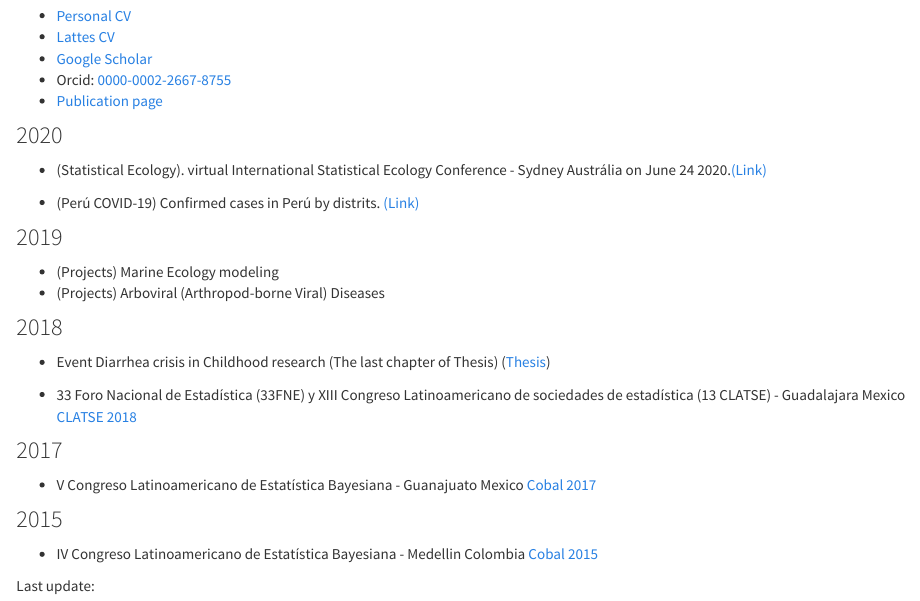
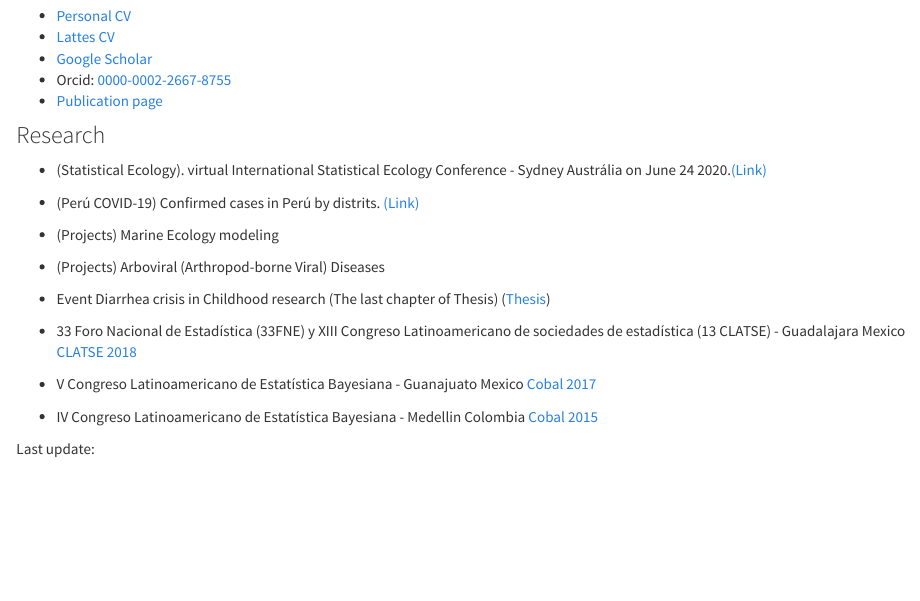
Before and after one commit to pchiroque/pchiroque.github.io, an R Markdown document (index.Rmd): the page in a window 1100 px wide, from 210 px down. Rendered offline with R 4.5, knitr and Pandoc, with nearby package versions; a font, style sheet, LaTeX package, included part or bibliography that could not be used is replaced or left out; common packages that the code uses without loading them are loaded.

Commit message:
Add files via upload

```diff
--- a/index.Rmd
+++ b/index.Rmd
@@ -17,28 +17,21 @@ title: "Pamela Solano"
 - Orcid: [0000-0002-2667-8755](https://orcid.org/0000-0002-2667-8755)
 - [Publication page](publications.html)
 
-### 2020
+### Research
 
 - (Statistical Ecology). virtual International Statistical Ecology Conference - Sydney Austrália on June 24 2020.[(Link)](vISEC/)
 
 - (Perú COVID-19) Confirmed cases in Perú by distrits. [(Link)](https://pchiroque.shinyapps.io/perucovid19/)
 
-### 2019
+- (Projects) Marine Ecology modeling
 
-- (Projects) Marine Ecology modeling
 - (Projects) Arboviral (Arthropod-borne Viral) Diseases
-
-### 2018
 
 - Event Diarrhea crisis in Childhood research (The last chapter of Thesis) ([Thesis](http://www.pg.im.ufrj.br/teses/Estatistica/Doutorado/040.pdf))
 
 - 33 Foro Nacional de Estadística (33FNE) y XIII Congreso Latinoamericano de sociedades de estadística (13 CLATSE) - Guadalajara Mexico [CLATSE 2018](Clatse/Clatse2018.pdf)
 
-### 2017
-
 - V Congreso Latinoamericano de Estatística Bayesiana - Guanajuato Mexico [Cobal 2017](Cobal/Joint.pdf)
-
-### 2015
 
 - IV Congreso Latinoamericano de Estatística Bayesiana - Medellin Colombia [Cobal 2015](Cobal/Atuaria.pdf)
 
```
Also changed, not shown: index.html.
